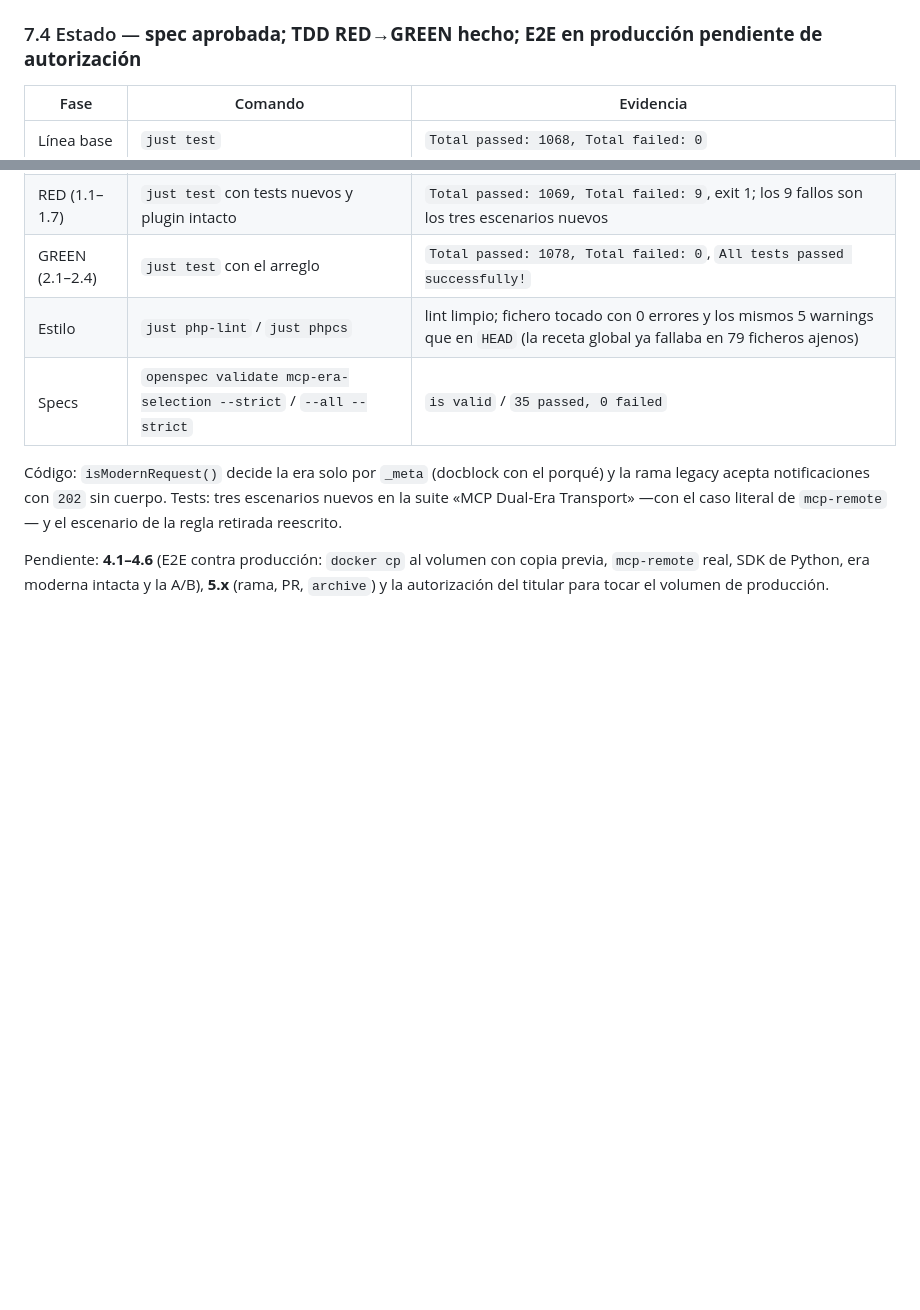
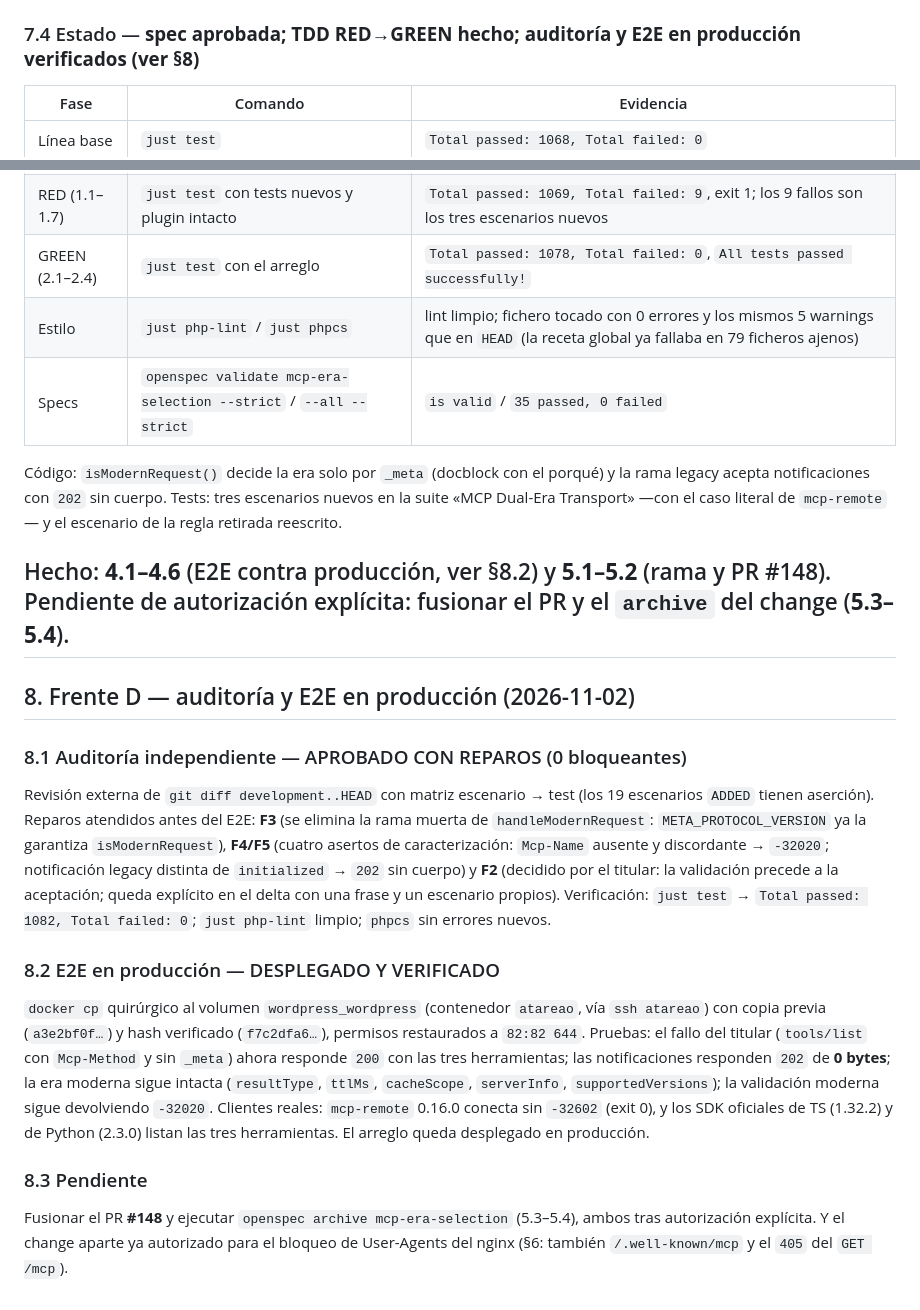
Before and after one commit to atareao/atareao.es, a Markdown page: PLAN.md, 2 parts joined by grey strips. Rendered like a GitHub page; blank space fills up the shorter version.

Commit message:
📝 docs(mcp): evidencia del E2E en produccion (desplegado y verificado) en tasks y PLAN

```diff
--- a/PLAN.md
+++ b/PLAN.md
@@ -269,7 +269,7 @@ oficial envía `Mcp-Method` en todas las peticiones posteriores al `initialize`,
 - Fuera de alcance (deuda §5): bloqueo de User-Agents del nginx de producción, ausencia de `/.well-known/mcp`
   y `405` al `GET /mcp`.
 
-### 7.4 Estado — **spec aprobada; TDD RED→GREEN hecho; E2E en producción pendiente de autorización**
+### 7.4 Estado — **spec aprobada; TDD RED→GREEN hecho; auditoría y E2E en producción verificados (ver §8)**
 
 | Fase | Comando | Evidencia |
 |---|---|---|
@@ -283,6 +283,34 @@ Código: `isModernRequest()` decide la era solo por `_meta` (docblock con el por
 notificaciones con `202` sin cuerpo. Tests: tres escenarios nuevos en la suite «MCP Dual-Era Transport» —con
 el caso literal de `mcp-remote`— y el escenario de la regla retirada reescrito.
 
-Pendiente: **4.1–4.6** (E2E contra producción: `docker cp` al volumen con copia previa, `mcp-remote` real,
-SDK de Python, era moderna intacta y la A/B), **5.x** (rama, PR, `archive`) y la autorización del titular
-para tocar el volumen de producción.
+Hecho: **4.1–4.6** (E2E contra producción, ver §8.2) y **5.1–5.2** (rama y PR #148). Pendiente de
+autorización explícita: fusionar el PR y el `archive` del change (**5.3–5.4**).
+---
+
+## 8. Frente D — auditoría y E2E en producción (2026-11-02)
+
+### 8.1 Auditoría independiente — APROBADO CON REPAROS (0 bloqueantes)
+
+Revisión externa de `git diff development..HEAD` con matriz escenario → test (los 19 escenarios `ADDED`
+tienen aserción). Reparos atendidos antes del E2E: **F3** (se elimina la rama muerta de
+`handleModernRequest`: `META_PROTOCOL_VERSION` ya la garantiza `isModernRequest`), **F4/F5** (cuatro
+asertos de caracterización: `Mcp-Name` ausente y discordante → `-32020`; notificación legacy distinta de
+`initialized` → `202` sin cuerpo) y **F2** (decidido por el titular: la validación precede a la
+aceptación; queda explícito en el delta con una frase y un escenario propios). Verificación: `just test`
+→ `Total passed: 1082, Total failed: 0`; `just php-lint` limpio; `phpcs` sin errores nuevos.
+
+### 8.2 E2E en producción — DESPLEGADO Y VERIFICADO
+
+`docker cp` quirúrgico al volumen `wordpress_wordpress` (contenedor `atareao`, vía `ssh atareao`) con copia
+previa (`a3e2bf0f…`) y hash verificado (`f7c2dfa6…`), permisos restaurados a `82:82 644`. Pruebas: el fallo
+del titular (`tools/list` con `Mcp-Method` y sin `_meta`) ahora responde `200` con las tres herramientas;
+las notificaciones responden `202` de **0 bytes**; la era moderna sigue intacta (`resultType`, `ttlMs`,
+`cacheScope`, `serverInfo`, `supportedVersions`); la validación moderna sigue devolviendo `-32020`.
+Clientes reales: `mcp-remote` 0.16.0 conecta sin `-32602` (exit 0), y los SDK oficiales de TS (1.32.2) y de
+Python (2.3.0) listan las tres herramientas. El arreglo queda desplegado en producción.
+
+### 8.3 Pendiente
+
+Fusionar el PR **#148** y ejecutar `openspec archive mcp-era-selection` (5.3–5.4), ambos tras autorización
+explícita. Y el change aparte ya autorizado para el bloqueo de User-Agents del nginx (§6: también
+`/.well-known/mcp` y el `405` del `GET /mcp`).
```
Also changed, not shown: 1 other file.
